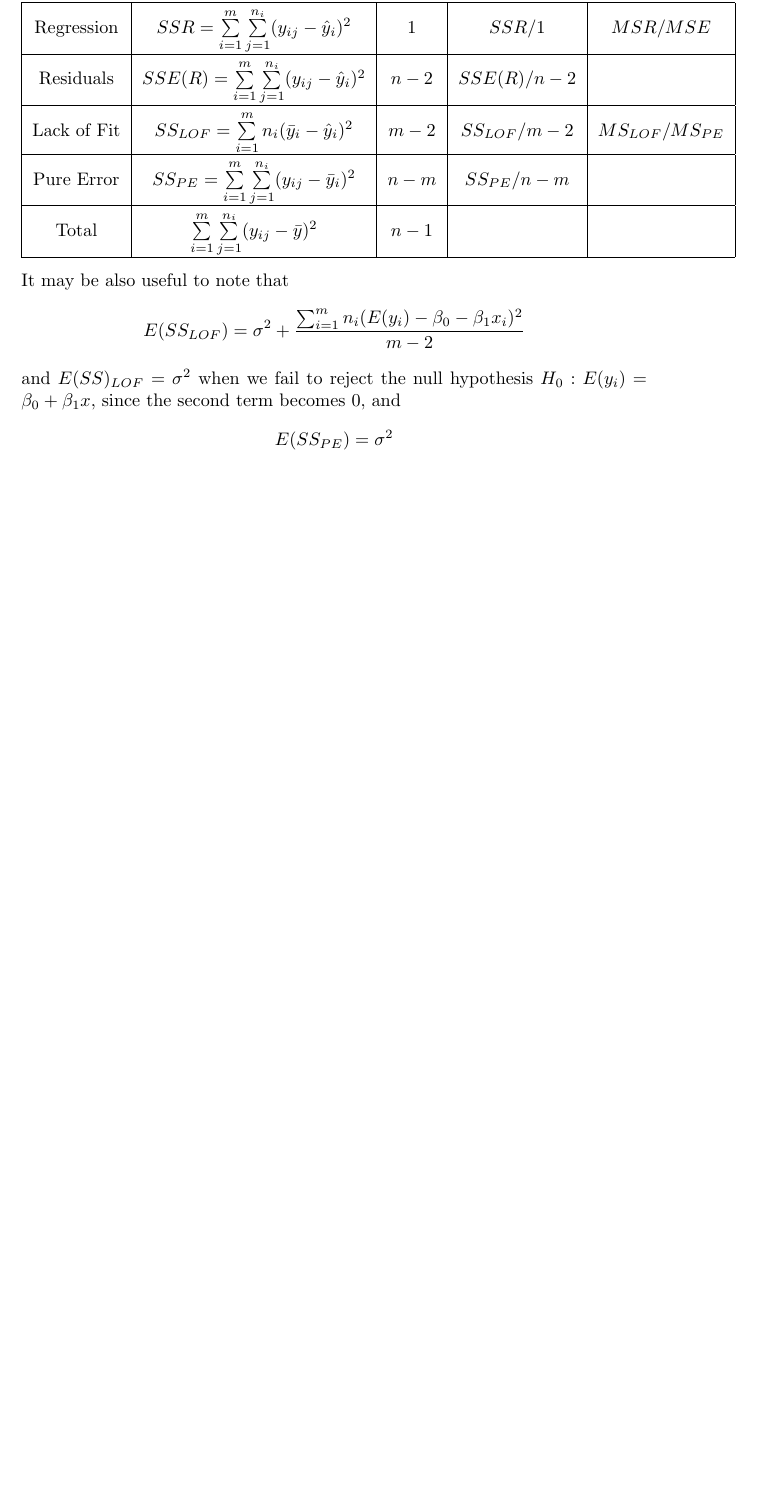
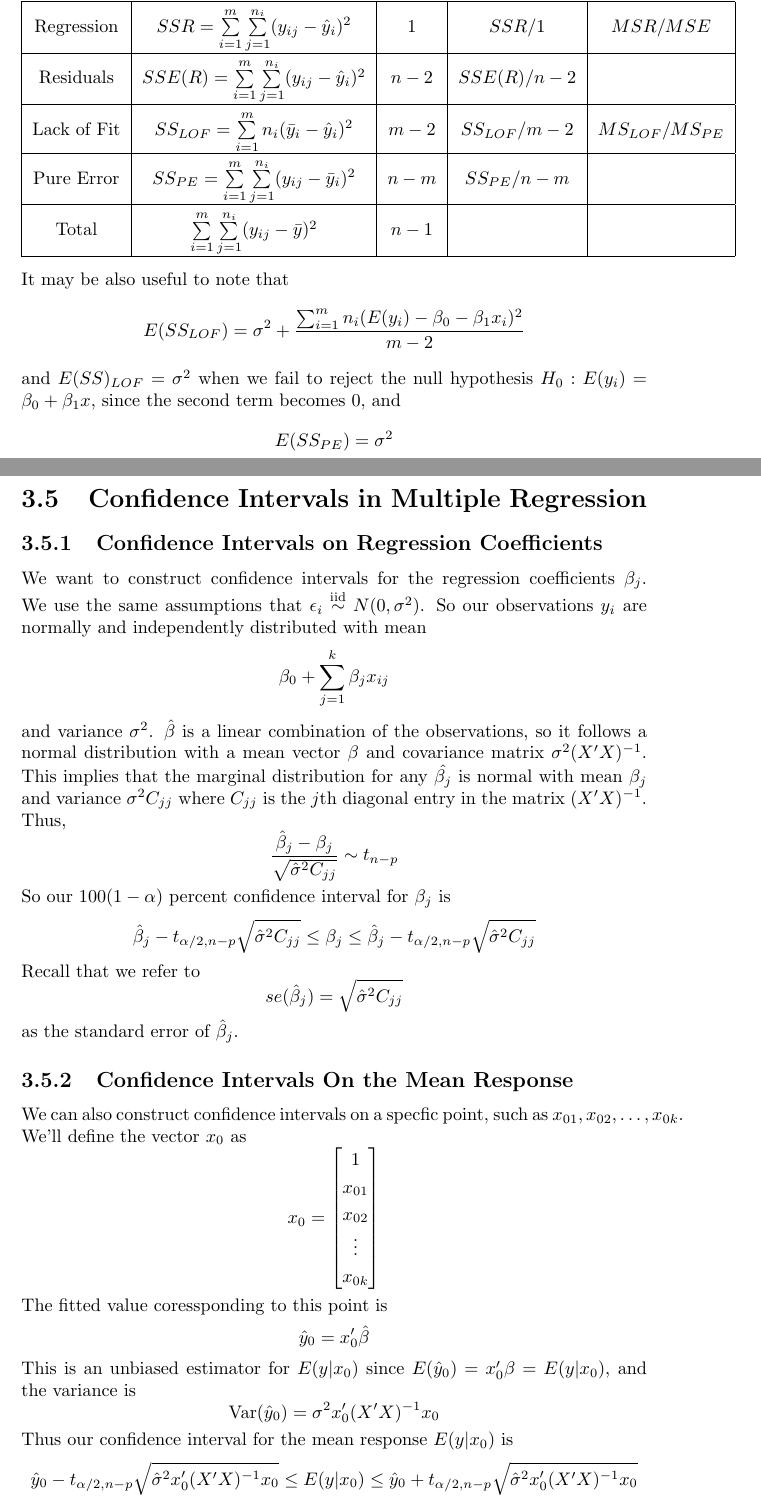
Before and after one commit to mohamedshakir3/Regression-Analysis, a LaTeX thesis (main.tex, which reads chapters/mutliple_linear_regression.tex): part of page 32 of 32 before the commit and two parts of pages 33 and 34 of 35 after it, the two joined at a grey line, cut so that both start at the same text, the shorter picture padded with empty space. Compiled offline with pdfLaTeX.

Commit message:
most of CI testing for chapter 3

```diff
--- a/chapters/mutliple_linear_regression.tex
+++ b/chapters/mutliple_linear_regression.tex
@@ -367,3 +367,31 @@ It may be also useful to note that
 \[E(SS_{LOF}) = \sigma^2 + \frac{\sum_{i=1}^m n_i(E(y_i) - \beta_0 - \beta_1x_i)^2}{m-2}\]
 and $E(SS)_{LOF} = \sigma^2$ when we fail to reject the null hypothesis $H_0: E(y_i) = \beta_0 + \beta_1x$, since the second term becomes 0, and
 \[E(SS_{PE}) = \sigma^2\]
+
+\section{Confidence Intervals in Multiple Regression}
+
+\subsection{Confidence Intervals on Regression Coefficients}
+
+We want to construct confidence intervals for the regression coefficients $\beta_j$. We use the same assumptions that $\epsilon_i \iid N(0, \sigma^2)$. So our observations $y_i$ are normally and independently distributed with mean
+\[\beta_0 + \sum_{j=1}^k \beta_jx_{ij}\]
+and variance $\sigma^2$. $\hat{\beta}$ is a linear combination of the observations, so it follows a normal distribution with a mean vector $\beta$ and covariance matrix $\sigma^2(X'X)^{-1}$. This implies that the marginal distribution for any $\hat{\beta_j}$ is normal with mean $\beta_j$ and variance $\sigma^2C_{jj}$ where $C_{jj}$ is the $j$th diagonal entry in the matrix $(X'X)^{-1}$. Thus,
+\[\frac{\hat{\beta}_j-\beta_j}{\sqrt{\hat{\sigma}^2C_{jj}}} \sim t_{n-p}\]
+So our $100(1-\alpha)$ percent confidence interval for $\beta_j$ is
+\[\hat{\beta}_j - t_{\alpha/2,n-p}\sqrt{\hat{\sigma}^2C_{jj}} \leq \beta_j \leq \hat{\beta}_j - t_{\alpha/2,n-p}\sqrt{\hat{\sigma}^2C_{jj}}\]
+Recall that we refer to
+\[se(\hat{\beta}_j) = \sqrt{\hat{\sigma}^2C_{jj}}\]
+as the standard error of $\hat{\beta}_j$.
+
+\subsection{Confidence Intervals On the Mean Response}
+\renewcommand{\arraystretch}{1.25}
+We can also construct confidence intervals on a specfic point, such as $x_{01},x_{02}, \ldots, x_{0k}$. We'll define the vector $x_0$ as
+\[x_0 = \begin{bmatrix}
+    1 \\ x_{01} \\ x_{02} \\ \vdots \\ x_{0k}
+\end{bmatrix}\]
+The fitted value coressponding to this point is
+\[\hat{y}_0 = x_0'\hat{\beta}\]
+This is an unbiased estimator for $E(y|x_0)$ since $E(\hat{y}_0) = x_0'\beta = E(y|x_0)$, and the variance is
+\[\Var(\hat{y}_0) = \sigma^2x_0'(X'X)^{-1}x_0\]
+Thus our confidence interval for the mean response $E(y|x_0)$ is
+\[\hat{y}_0 - t_{\alpha/2,n-p}\sqrt{\hat{\sigma}^2x_0'(X'X)^{-1}x_0} \leq E(y|x_0) \leq \hat{y}_0 + t_{\alpha/2,n-p}\sqrt{\hat{\sigma}^2x_0'(X'X)^{-1}x_0}\]
+\subsection{Simultaneous Confidence Intervals on Regression Coefficients}
```
Also changed, not shown: main.pdf.
